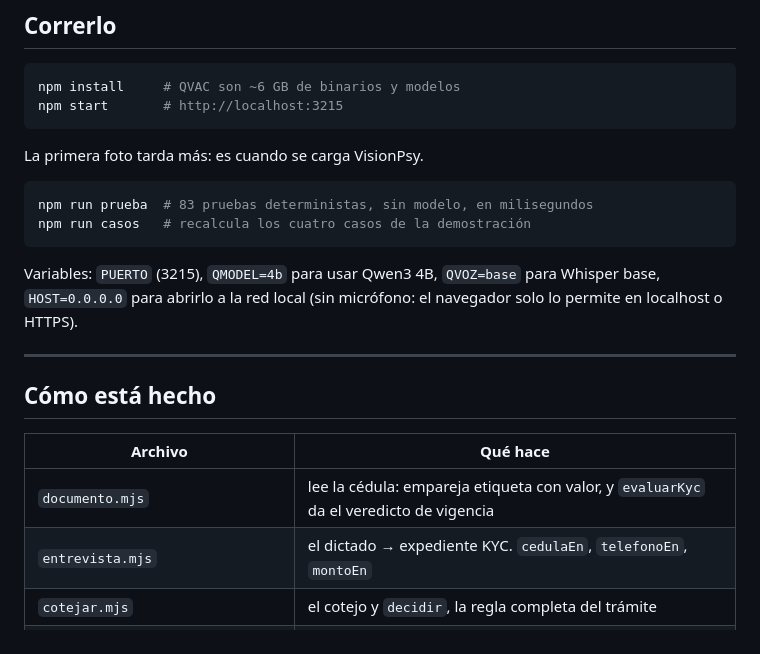
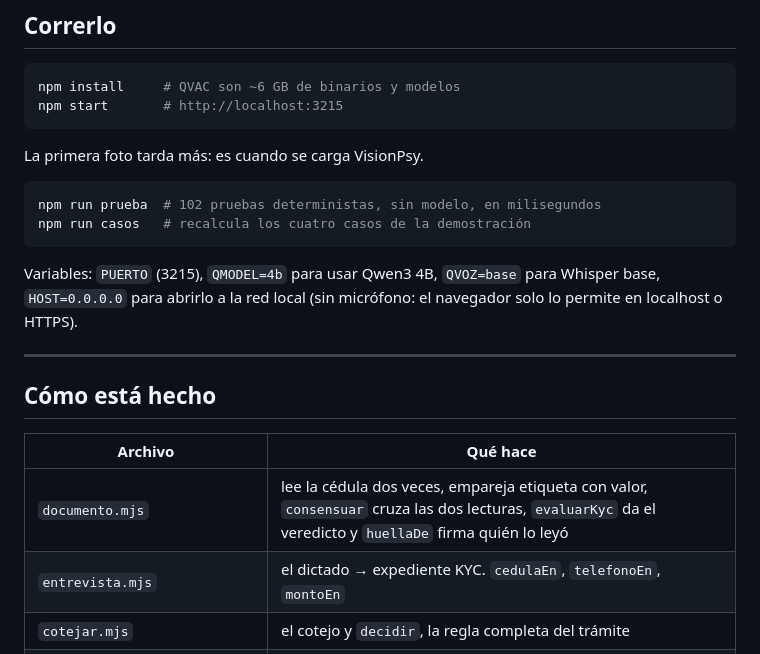
Before and after one commit to josimarguilbaud/alcancia, a Markdown page: README.md, the part around one of its changes. GitHub-like rendering.

````diff
--- a/README.md
+++ b/README.md
@@ -110,7 +165,7 @@ npm start       # http://localhost:3215
 La primera foto tarda más: es cuando se carga VisionPsy.
 
 ```bash
-npm run prueba  # 83 pruebas deterministas, sin modelo, en milisegundos
+npm run prueba  # 102 pruebas deterministas, sin modelo, en milisegundos
 npm run casos   # recalcula los cuatro casos de la demostración
 ```
 
@@ -124,7 +179,7 @@ permite en localhost o HTTPS).
 
 | Archivo | Qué hace |
 |---|---|
-| `documento.mjs` | lee la cédula: empareja etiqueta con valor, y `evaluarKyc` da el veredicto de vigencia |
+| `documento.mjs` | lee la cédula dos veces, empareja etiqueta con valor, `consensuar` cruza las dos lecturas, `evaluarKyc` da el veredicto y `huellaDe` firma quién lo leyó |
 | `entrevista.mjs` | el dictado → expediente KYC. `cedulaEn`, `telefonoEn`, `montoEn` |
 | `cotejar.mjs` | el cotejo y `decidir`, la regla completa del trámite |
 | `servidor.mjs` | `/transcribir` `/entrevista` `/documento` `/decidir` `/caso` |
````
Also changed, not shown: other parts of README.md (+56 -1 lines).
